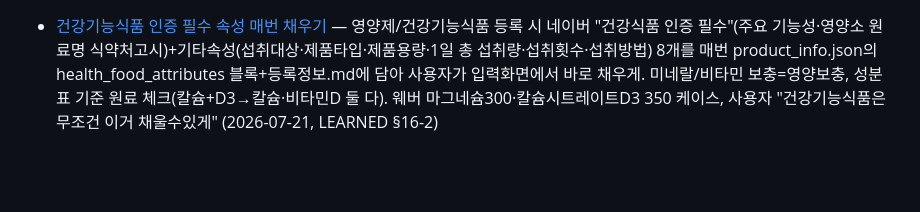
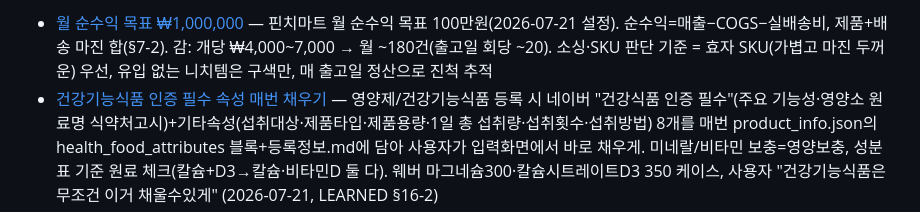
Before and after one commit to cyoon84/smartstore-addnew, a Markdown page: memory/MEMORY.md, the part around the change. Drawn GitHub-style; blank space fills up the shorter version.

Commit message:
goal: 월 순수익 목표 ₩1,000,000 메모리 저장
소싱·마진·SKU 선정 판단 기준(효자 SKU 우선, 니치템 구색만, 정산으로 진척 추적).

Co-Authored-By: Claude Opus 4.8 <noreply@anthropic.com>

```diff
--- a/memory/MEMORY.md
+++ b/memory/MEMORY.md
@@ -1,3 +1,4 @@
+- [월 순수익 목표 ₩1,000,000](project_monthly_profit_goal.md) — 핀치마트 월 순수익 목표 100만원(2026-07-21 설정). 순수익=매출−COGS−실배송비, 제품+배송 마진 합(§7-2). 감: 개당 ₩4,000~7,000 → 월 ~180건(출고일 회당 ~20). 소싱·SKU 판단 기준 = 효자 SKU(가볍고 마진 두꺼운) 우선, 유입 없는 니치템은 구색만, 매 출고일 정산으로 진척 추적
 - [건강기능식품 인증 필수 속성 매번 채우기](feedback_health_food_attributes.md) — 영양제/건강기능식품 등록 시 네이버 "건강식품 인증 필수"(주요 기능성·영양소 원료명 식약처고시)+기타속성(섭취대상·제품타입·제품용량·1일 총 섭취량·섭취횟수·섭취방법) 8개를 매번 product_info.json의 health_food_attributes 블록+등록정보.md에 담아 사용자가 입력화면에서 바로 채우게. 미네랄/비타민 보충=영양보충, 성분표 기준 원료 체크(칼슘+D3→칼슘·비타민D 둘 다). 웨버 마그네슘300·칼슘시트레이트D3 350 케이스, 사용자 "건강기능식품은 무조건 이거 채울수있게" (2026-07-21, LEARNED §16-2)
 - [네스프레소 주문·재고·사입 워크플로](project_nespresso_workflow_settlement.md) — 🔑일반 상품과 별개: ①슬리브 단위 판매(10개입=1, 캡슐별 X) ②무세금(커피0%)·final sale ③사입≠전량재고(영수증 품목이 사입/주문나감/자가소비로 갈림, 재고로 잡을 것만). 네스프레소 사입=구글 Restock+로컬 엑셀 사입목록 둘 다. Orders 탭(주문자 한글 클립보드 붙여넣기·주문번호'텍스트·지역=캐나다재고지역). Todoist 사야할=구매수량(주문−재고, Maple 주문3−재고2=1)·수취인별=배송전량3. 스킬 nespresso-order, 시트 Nespresso Vertuo Order. 홍지원 7/21 케이스. 🔑네스프레소=제품마진으로 배송적자 메꾸는 가격모델(부피무게 커서 배송 구조적 적자, 손익은 제품+배송 합으로만 판단, 홍지원 배송−₩4,984이지만 전체+₩5,894) (2026-07-17·07-20, LEARNED §23·§7-2)
 - [결과물 바로 뽑고 피드백 루프](feedback_deliver_result_not_command_churn.md) — 확립된 작업은 중간 커맨드 반복(측정·재시도) 최소화, 결과물 한 번에 뽑아 보여주고 사용자 피드백으로 조정. YETI 이미지 센터링 과다반복 반성 (2026-07-19)
```
Also changed, not shown: memory/project_monthly_profit_goal.md (added, +17 -0 lines).
